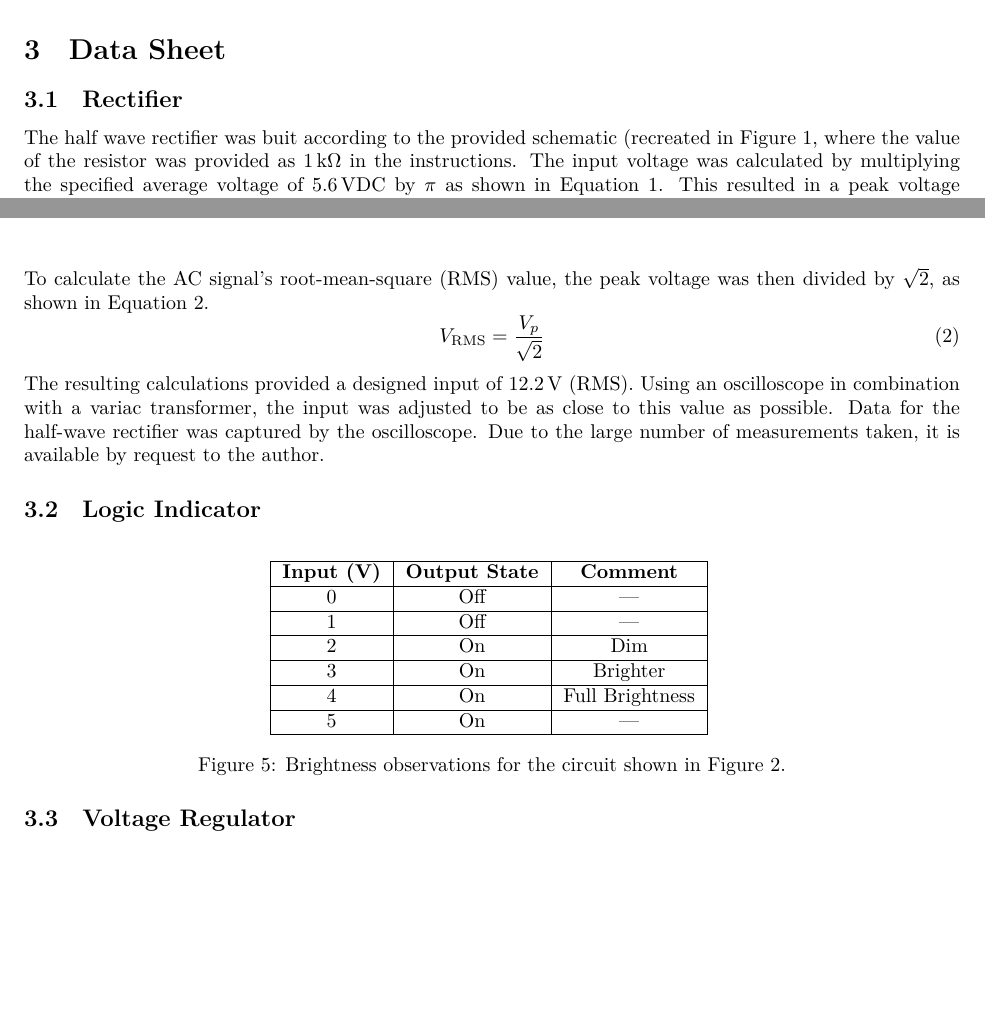
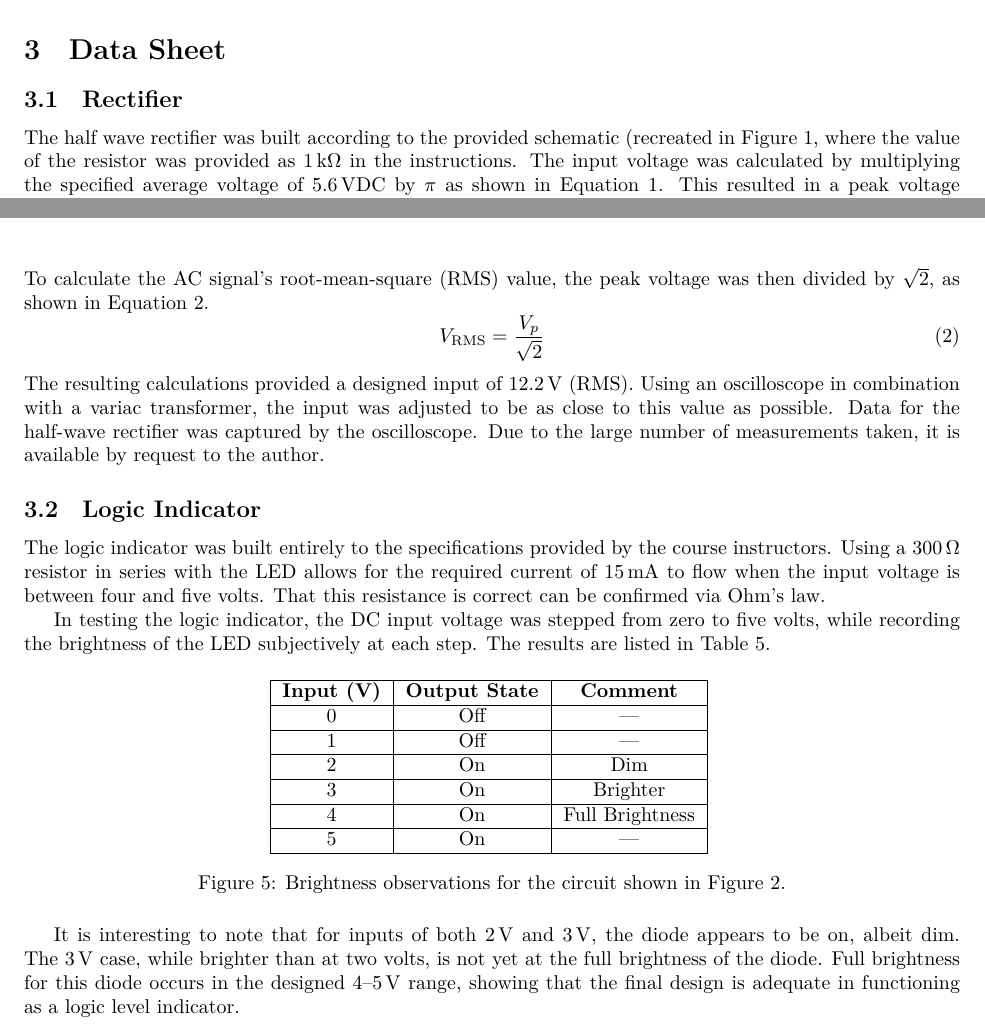
Before and after one commit to sjbarag/ECE-L303-Reports, a LaTeX document (src/main.tex, which reads src/datasheet.tex): two parts of pages 5 and 6 of 10 before the commit and two parts of pages 5 and 6 of 11 after it, joined at a grey line, cut so that both start at the same text, the shorter picture padded with empty space. Compiled offline with LuaLaTeX.

Commit message:
Add logic indicator data explanation

```diff
--- a/src/datasheet.tex
+++ b/src/datasheet.tex
@@ -1,5 +1,5 @@
 \subsection{Rectifier}
-The half wave rectifier was buit according to the provided schematic (recreated
+The half wave rectifier was built according to the provided schematic (recreated
 in Figure~\ref{fig:schem1}, where the value of the resistor was provided
 as~\SI{1}{\kilo\ohm} in the instructions.  The input voltage was calculated by
 multiplying the specified average voltage of~\SI{5.6}{\volt}DC by~$\pi$ as
@@ -26,6 +26,16 @@ rectifier was captured by the oscilloscope.  Due to the large number of
 measurements taken, it is available by request to the author.
 
 \subsection{Logic Indicator}
+The logic indicator was built entirely to the specifications provided by the
+course instructors.  Using a \SI{300}{\ohm} resistor in series with the LED
+allows for the required current of \SI{15}{\milli\ampere} to flow when the
+input voltage is between four and five volts.  That this resistance is correct
+can be confirmed via Ohm's law.
+
+In testing the logic indicator, the DC input voltage was stepped from zero to
+five volts, while recording the brightness of the LED subjectively at each
+step.  The results are listed in Table~\ref{tab:ckt2data}.
+%
 \begin{figure}[H]
 	\centering
 	\input{tbl/circuit2.tex}
@@ -33,6 +43,13 @@ measurements taken, it is available by request to the author.
 		Figure~\ref{fig:schem2}.}
 	\label{tab:ckt2data}
 \end{figure}
+%
+It is interesting to note that for inputs of both~\SI{2}{\volt}
+and~\SI{3}{\volt}, the diode appears to be on, albeit dim.  The~\SI{3}{\volt}
+case, while brighter than at two volts, is not yet at the full brightness of
+the diode.  Full brightness for this diode occurs in the
+designed~4--\SI{5}{\volt} range, showing that the final design is adequate in
+functioning as a logic level indicator.
 
 \subsection{Voltage Regulator}
 \begin{figure}[H]
```
